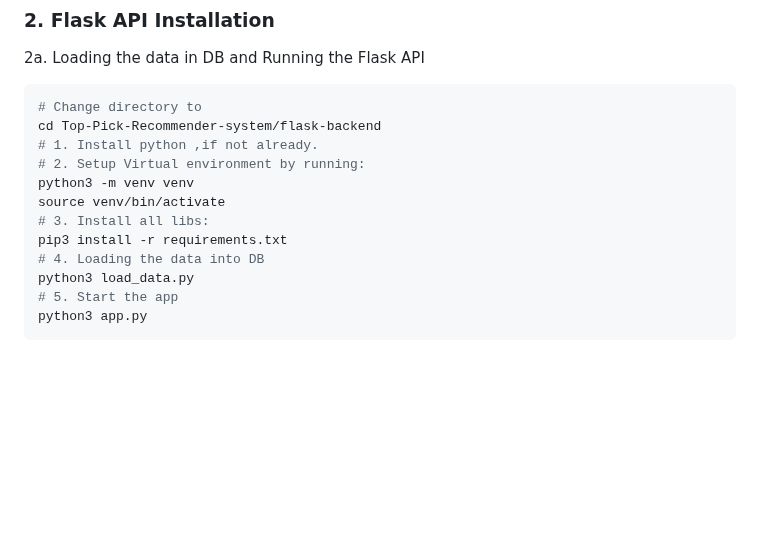
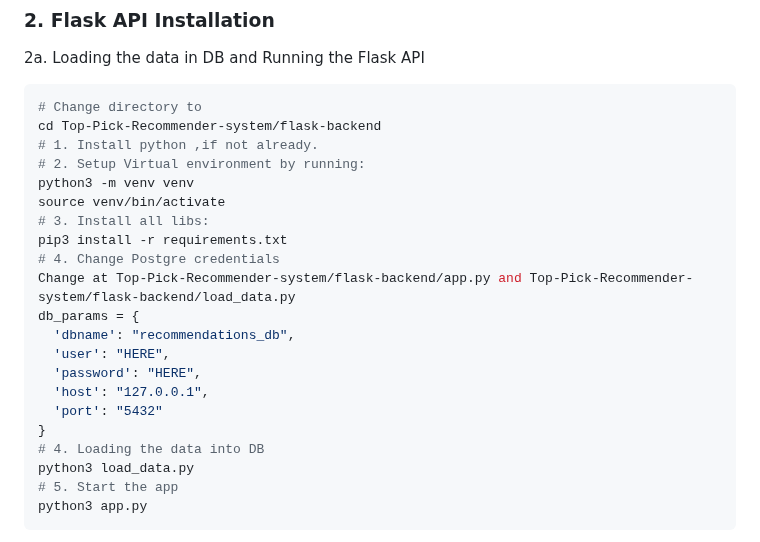
Before and after one commit to manojbusam/Top-Pick-Recommender-system, a Markdown page: README.md, the part around the change. Drawn GitHub-style; blank space fills up the shorter version.

```diff
--- a/README.md
+++ b/README.md
@@ -75,6 +75,15 @@
   source venv/bin/activate
   # 3. Install all libs:
   pip3 install -r requirements.txt
+  # 4. Change Postgre credentials
+  Change at Top-Pick-Recommender-system/flask-backend/app.py and Top-Pick-Recommender-system/flask-backend/load_data.py
+db_params = {
+    'dbname': "recommendations_db",
+    'user': "HERE",
+    'password': "HERE",
+    'host': "127.0.0.1",
+    'port': "5432"
+}
   # 4. Loading the data into DB
   python3 load_data.py
   # 5. Start the app
```
